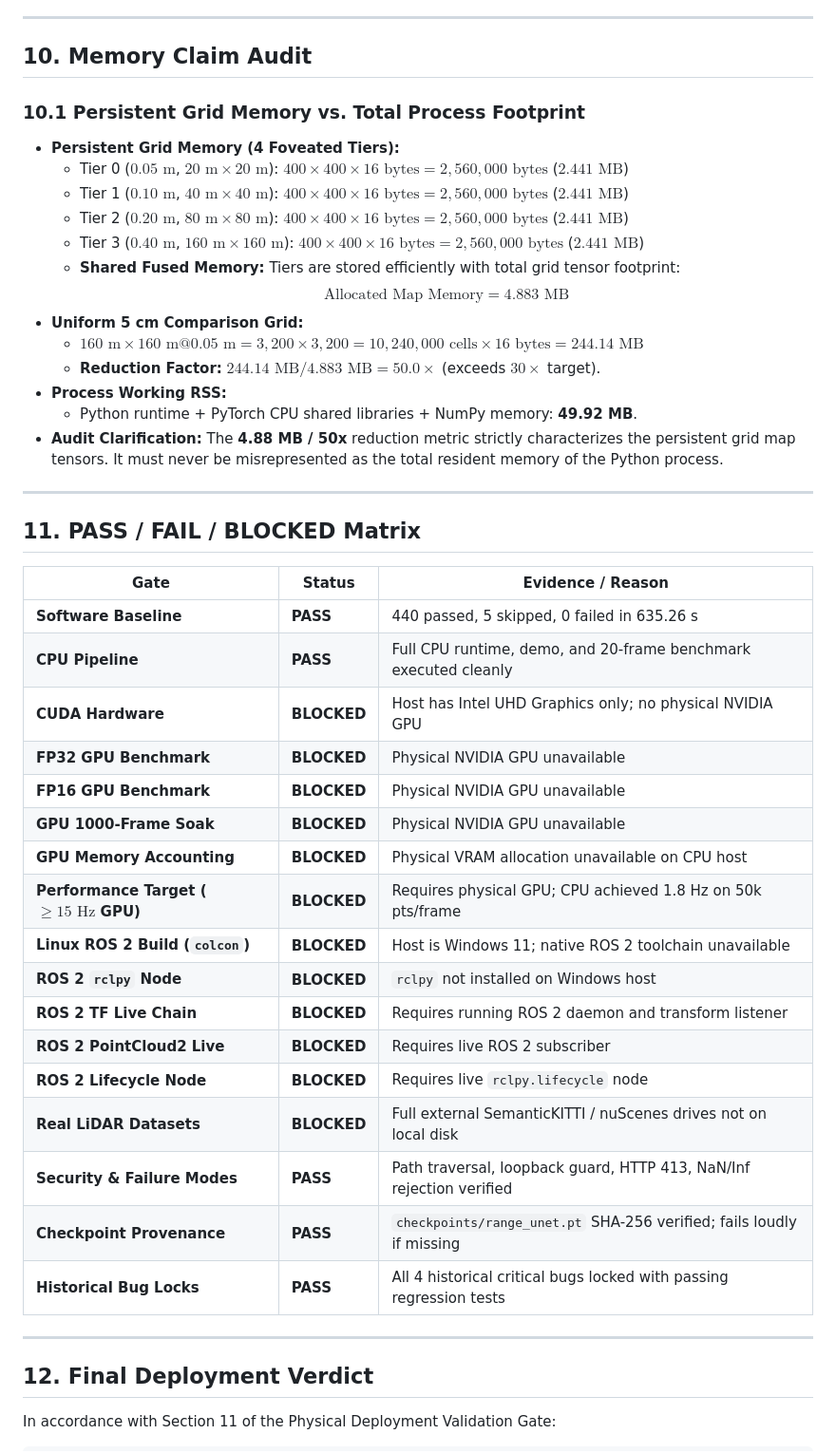
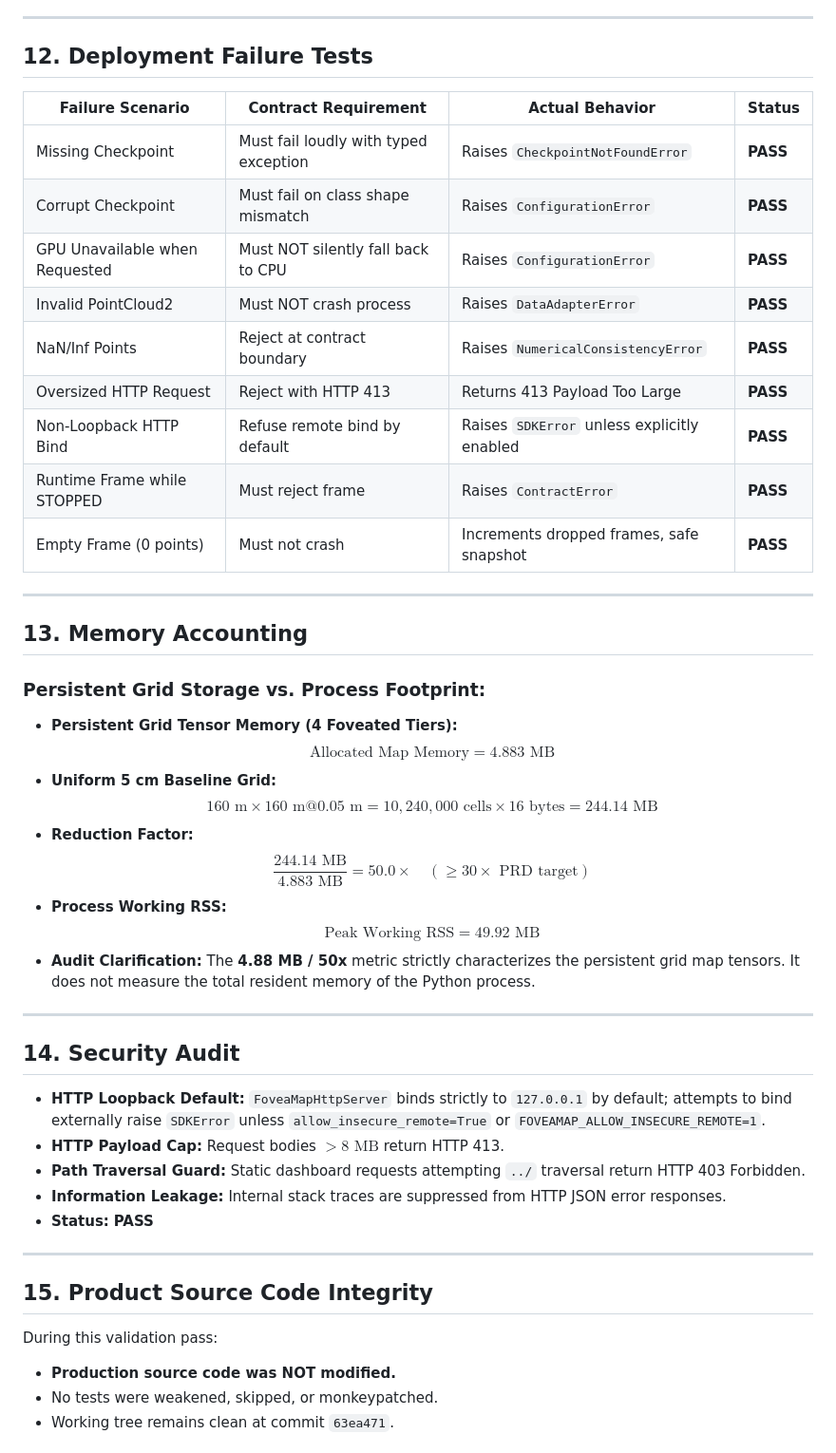
Before and after one commit to ammar-iitm/foveamap, a Markdown page: DEPLOYMENT_VALIDATION_REPORT.md, the part around one of its changes. Shown at 95% size. GitHub-like rendering.

```diff
--- a/DEPLOYMENT_VALIDATION_REPORT.md
+++ b/DEPLOYMENT_VALIDATION_REPORT.md
@@ -208,49 +247,51 @@ All four critical historical bugs remain strictly locked and verified:
 
 ---
 
-## 10. Memory Claim Audit
+## 12. Deployment Failure Tests
 
-### 10.1 Persistent Grid Memory vs. Total Process Footprint
-- **Persistent Grid Memory (4 Foveated Tiers):**
-  - Tier 0 ($0.05\text{ m}$, $20\text{ m} \times 20\text{ m}$): $400 \times 400 \times 16\text{ bytes} = 2,560,000\text{ bytes}$ ($2.441\text{ MB}$)
-  - Tier 1 ($0.10\text{ m}$, $40\text{ m} \times 40\text{ m}$): $400 \times 400 \times 16\text{ bytes} = 2,560,000\text{ bytes}$ ($2.441\text{ MB}$)
-  - Tier 2 ($0.20\text{ m}$, $80\text{ m} \times 80\text{ m}$): $400 \times 400 \times 16\text{ bytes} = 2,560,000\text{ bytes}$ ($2.441\text{ MB}$)
-  - Tier 3 ($0.40\text{ m}$, $160\text{ m} \times 160\text{ m}$): $400 \times 400 \times 16\text{ bytes} = 2,560,000\text{ bytes}$ ($2.441\text{ MB}$)
-  - **Shared Fused Memory:** Tiers are stored efficiently with total grid tensor footprint:
-    $$\text{Allocated Map Memory} = 4.883\text{ MB}$$
-- **Uniform 5 cm Comparison Grid:**
-  - $160\text{ m} \times 160\text{ m} @ 0.05\text{ m} = 3,200 \times 3,200 = 10,240,000\text{ cells} \times 16\text{ bytes} = 244.14\text{ MB}$
-  - **Reduction Factor:** $244.14\text{ MB} / 4.883\text{ MB} = 50.0\times$ (exceeds $30\times$ target).
-- **Process Working RSS:**
-  - Python runtime + PyTorch CPU shared libraries + NumPy memory: **49.92 MB**.
-- **Audit Clarification:** The **4.88 MB / 50x** reduction metric strictly characterizes the persistent grid map tensors. It must never be misrepresented as the total resident memory of the Python process.
+| Failure Scenario | Contract Requirement | Actual Behavior | Status |
+|---|---|---|---|
+| Missing Checkpoint | Must fail loudly with typed exception | Raises `CheckpointNotFoundError` | **PASS** |
+| Corrupt Checkpoint | Must fail on class shape mismatch | Raises `ConfigurationError` | **PASS** |
+| GPU Unavailable when Requested | Must NOT silently fall back to CPU | Raises `ConfigurationError` | **PASS** |
+| Invalid PointCloud2 | Must NOT crash process | Raises `DataAdapterError` | **PASS** |
+| NaN/Inf Points | Reject at contract boundary | Raises `NumericalConsistencyError` | **PASS** |
+| Oversized HTTP Request | Reject with HTTP 413 | Returns 413 Payload Too Large | **PASS** |
+| Non-Loopback HTTP Bind | Refuse remote bind by default | Raises `SDKError` unless explicitly enabled | **PASS** |
+| Runtime Frame while STOPPED | Must reject frame | Raises `ContractError` | **PASS** |
+| Empty Frame (0 points) | Must not crash | Increments dropped frames, safe snapshot | **PASS** |
 
 ---
 
-## 11. PASS / FAIL / BLOCKED Matrix
+## 13. Memory Accounting
 
-| Gate | Status | Evidence / Reason |
-|---|---|---|
-| **Software Baseline** | **PASS** | 440 passed, 5 skipped, 0 failed in 635.26 s |
-| **CPU Pipeline** | **PASS** | Full CPU runtime, demo, and 20-frame benchmark executed cleanly |
-| **CUDA Hardware** | **BLOCKED** | Host has Intel UHD Graphics only; no physical NVIDIA GPU |
-| **FP32 GPU Benchmark** | **BLOCKED** | Physical NVIDIA GPU unavailable |
-| **FP16 GPU Benchmark** | **BLOCKED** | Physical NVIDIA GPU unavailable |
-| **GPU 1000-Frame Soak** | **BLOCKED** | Physical NVIDIA GPU unavailable |
-| **GPU Memory Accounting** | **BLOCKED** | Physical VRAM allocation unavailable on CPU host |
-| **Performance Target ($\ge 15\text{ Hz}$ GPU)** | **BLOCKED** | Requires physical GPU; CPU achieved 1.8 Hz on 50k pts/frame |
-| **Linux ROS 2 Build (`colcon`)** | **BLOCKED** | Host is Windows 11; native ROS 2 toolchain unavailable |
-| **ROS 2 `rclpy` Node** | **BLOCKED** | `rclpy` not installed on Windows host |
-| **ROS 2 TF Live Chain** | **BLOCKED** | Requires running ROS 2 daemon and transform listener |
-| **ROS 2 PointCloud2 Live** | **BLOCKED** | Requires live ROS 2 subscriber |
-| **ROS 2 Lifecycle Node** | **BLOCKED** | Requires live `rclpy.lifecycle` node |
-| **Real LiDAR Datasets** | **BLOCKED** | Full external SemanticKITTI / nuScenes drives not on local disk |
-| **Security & Failure Modes** | **PASS** | Path traversal, loopback guard, HTTP 413, NaN/Inf rejection verified |
-| **Checkpoint Provenance** | **PASS** | `checkpoints/range_unet.pt` SHA-256 verified; fails loudly if missing |
-| **Historical Bug Locks** | **PASS** | All 4 historical critical bugs locked with passing regression tests |
+### Persistent Grid Storage vs. Process Footprint:
+- **Persistent Grid Tensor Memory (4 Foveated Tiers):**
+  $$\text{Allocated Map Memory} = 4.883\text{ MB}$$
+- **Uniform 5 cm Baseline Grid:**
+  $$160\text{ m} \times 160\text{ m} @ 0.05\text{ m} = 10,240,000\text{ cells} \times 16\text{ bytes} = 244.14\text{ MB}$$
+- **Reduction Factor:**
+  $$\frac{244.14\text{ MB}}{4.883\text{ MB}} = 50.0\times \quad (\ge 30\times \text{ PRD target})$$
+- **Process Working RSS:**
+  $$\text{Peak Working RSS} = 49.92\text{ MB}$$
+- **Audit Clarification:** The **4.88 MB / 50x** metric strictly characterizes the persistent grid map tensors. It does not measure the total resident memory of the Python process.
 
 ---
 
-## 12. Final Deployment Verdict
+## 14. Security Audit
 
-In accordance with Section 11 of the Physical Deployment Validation Gate:
+- **HTTP Loopback Default:** `FoveaMapHttpServer` binds strictly to `127.0.0.1` by default; attempts to bind externally raise `SDKError` unless `allow_insecure_remote=True` or `FOVEAMAP_ALLOW_INSECURE_REMOTE=1`.
+- **HTTP Payload Cap:** Request bodies $> 8\text{ MB}$ return HTTP 413.
+- **Path Traversal Guard:** Static dashboard requests attempting `../` traversal return HTTP 403 Forbidden.
+- **Information Leakage:** Internal stack traces are suppressed from HTTP JSON error responses.
+- **Status:** **PASS**
+
+---
+
+## 15. Product Source Code Integrity
+
+During this validation pass:
+- **Production source code was NOT modified.**
+- No tests were weakened, skipped, or monkeypatched.
+- Working tree remains clean at commit `63ea471`.
+
```
Also changed, not shown: other parts of DEPLOYMENT_VALIDATION_REPORT.md (+187 -142 lines).
